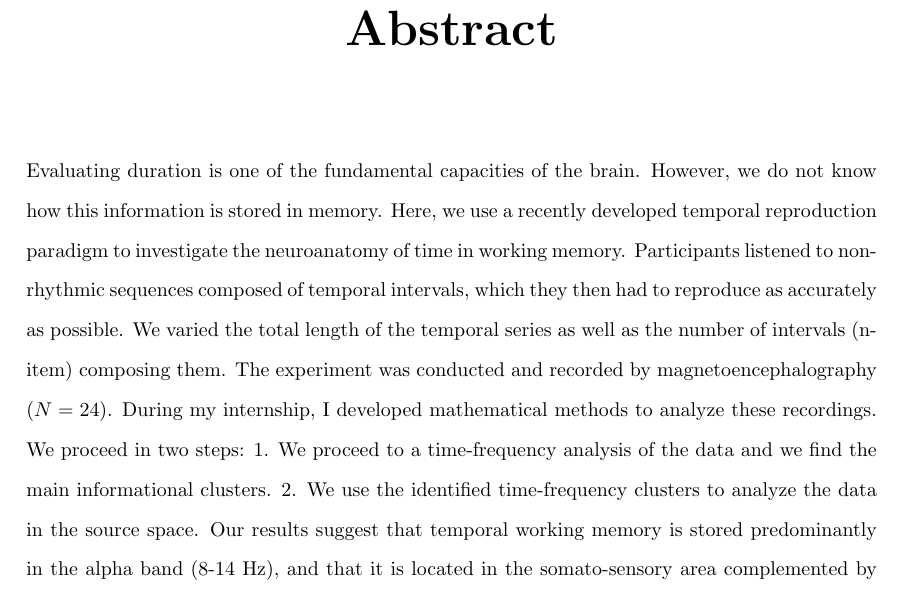
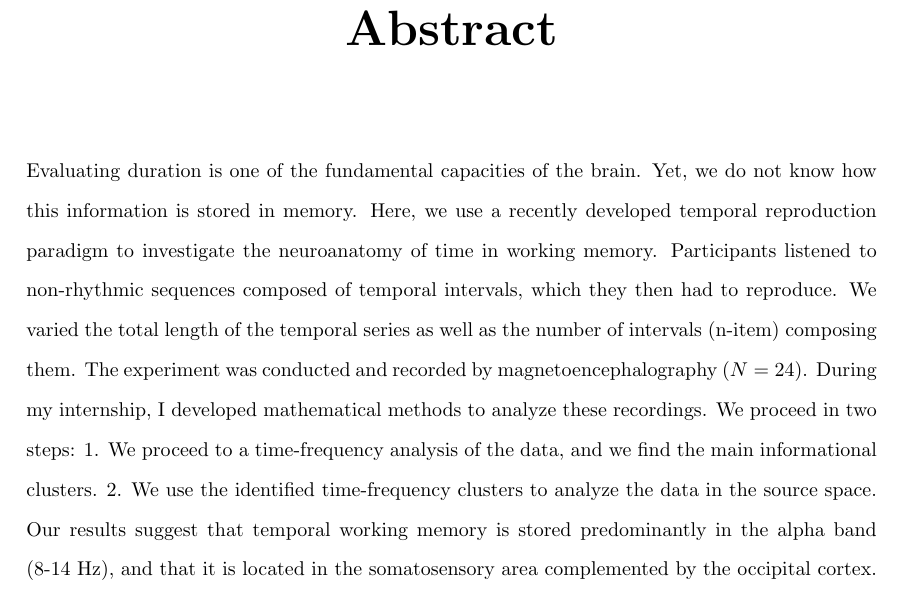
Before and after one commit to crsegerie/Rapport_Neurospin, a LaTeX thesis (main.tex, which reads preliminaries/prelude.tex): part of page 4 of 45, cut so that both start at the same text. Compiled offline with pdfLaTeX.

Commit message:
hemingway app abstract

```diff
--- a/preliminaries/prelude.tex
+++ b/preliminaries/prelude.tex
@@ -25,7 +25,7 @@ Mots clés :
 Mémoire de travail, perception temporelle, magnétoencéphalographie, analyse temps-fréquence, aires somato-sensorielles.
 \chapter*{\centering Abstract}
 
-Evaluating duration is one of the fundamental capacities of the brain. However, we do not know how this information is stored in memory. Here, we use a recently developed temporal reproduction paradigm to investigate the neuroanatomy of time in working memory. Participants listened to non-rhythmic sequences composed of temporal intervals, which they then had to reproduce as accurately as possible. We varied the total length of the temporal series as well as the number of intervals (n-item) composing them. The experiment was conducted and recorded by magnetoencephalography ($N=24$). During my internship, I developed mathematical methods to analyze these recordings. We proceed in two steps: 1. We proceed to a time-frequency analysis of the data and we find the main informational clusters. 2. We use the identified time-frequency clusters to analyze the data in the source space. Our results suggest that temporal working memory is stored predominantly in the alpha band (8-14 Hz), and that it is located in the somato-sensory area complemented by the occipital cortex.
+Evaluating duration is one of the fundamental capacities of the brain. Yet, we do not know how this information is stored in memory. Here, we use a recently developed temporal reproduction paradigm to investigate the neuroanatomy of time in working memory. Participants listened to non-rhythmic sequences composed of temporal intervals, which they then had to reproduce. We varied the total length of the temporal series as well as the number of intervals (n-item) composing them. The experiment was conducted and recorded by magnetoencephalography ($N=24$). During my internship, I developed mathematical methods to analyze these recordings. We proceed in two steps: 1. We proceed to a time-frequency analysis of the data, and we find the main informational clusters. 2. We use the identified time-frequency clusters to analyze the data in the source space. Our results suggest that temporal working memory is stored predominantly in the alpha band (8-14 Hz), and that it is located in the somatosensory area complemented by the occipital cortex.
 
 Keywords:
 Working memory, Temporal perception, Magnetoencephalography, Time-frequency analysis, somato-sensory areas.
```
